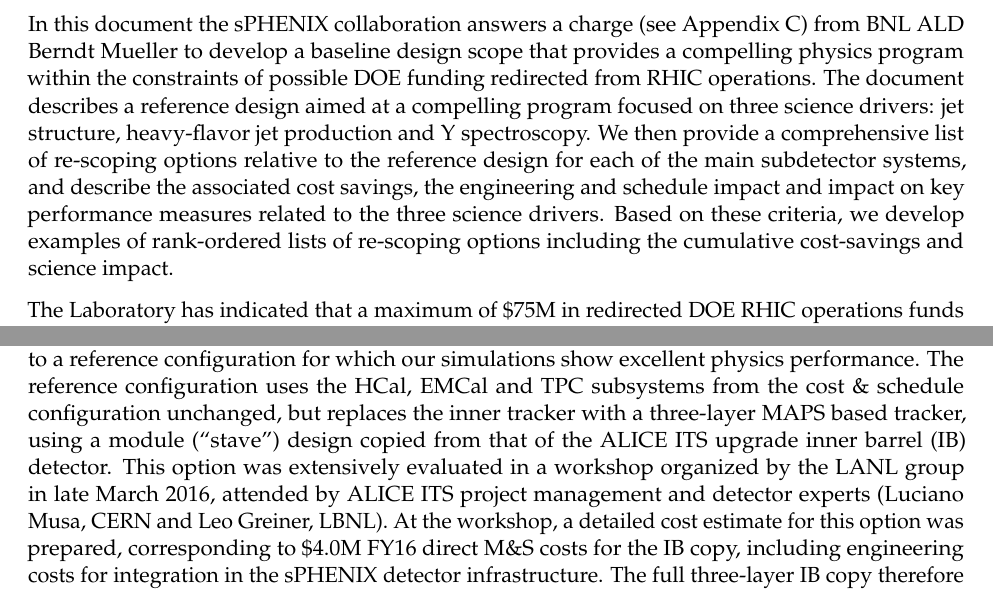
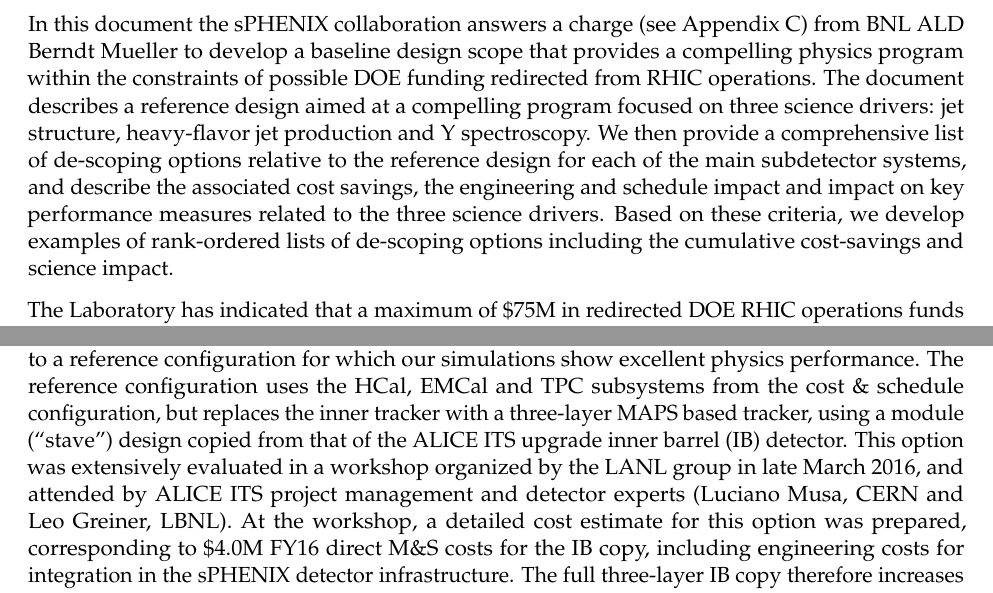
Before and after one commit to davidmorrison/baseline_scope_2016, a LaTeX thesis (main.tex, which reads body.tex, referenceconfig.tex): two parts of pages 4 and 7 of 30, joined at a grey line, cut so that both start at the same text. Compiled offline with pdfLaTeX.

Commit message:
Minor edits

```diff
--- a/body.tex
+++ b/body.tex
@@ -10,12 +10,12 @@
 operations. The document describes a reference design aimed at a
 compelling program focused on three science drivers: jet structure,
 heavy-flavor jet production and $\Upsilon$ spectroscopy. We then
-provide a comprehensive list of re-scoping options relative to the
+provide a comprehensive list of de-scoping options relative to the
 reference design for each of the main subdetector systems, and
 describe the associated cost savings, the engineering and schedule
 impact and impact on key performance measures related to the three
 science drivers. Based on these criteria, we develop examples of
-rank-ordered lists of re-scoping options including the cumulative
+rank-ordered lists of de-scoping options including the cumulative
 cost-savings and science impact.
 
 The Laboratory has indicated that a maximum of \$75M in redirected DOE
--- a/referenceconfig.tex
+++ b/referenceconfig.tex
@@ -18,11 +18,11 @@
 therefore performed relative to a reference configuration for which
 our simulations show excellent physics performance. The reference
 configuration uses the HCal, EMCal and TPC subsystems from the cost \&
-schedule configuration unchanged, but replaces the inner tracker with
+schedule configuration, but replaces the inner tracker with
 a three-layer MAPS based tracker, using a module (``stave'') design
 copied from that of the ALICE ITS upgrade inner barrel (IB)
 detector. This option was extensively evaluated in a workshop
-organized by the LANL group in late March 2016, attended by ALICE ITS
+organized by the LANL group in late March 2016, and attended by ALICE ITS
 project management and detector experts (Luciano Musa, CERN and  Leo Greiner, LBNL).  At
 the workshop, a detailed cost estimate for this option was prepared,
 corresponding to \${\threeLayerMAPS}M FY16 direct M\&S costs for the
```
